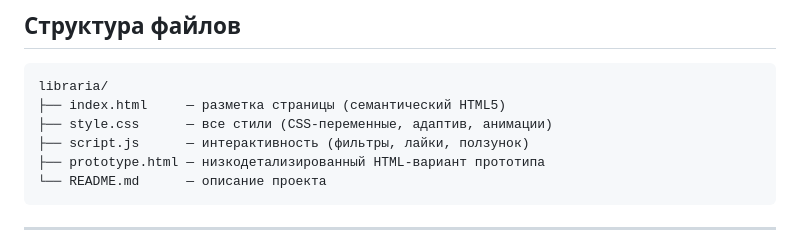
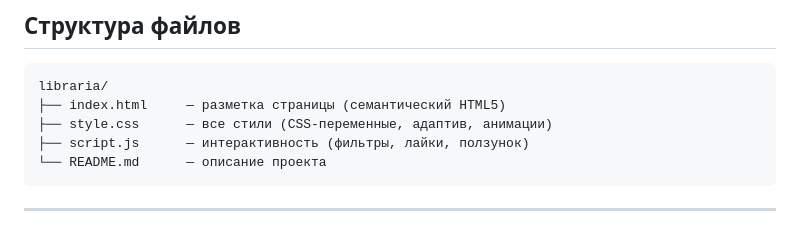
Before and after one commit to Mimi-Paillon/zadanie-10.03.26, a Markdown page: README.md, the part around the change. GitHub-like rendering.

````diff
--- a/README.md
+++ b/README.md
@@ -13,7 +13,6 @@ libraria/
 ├── index.html     — разметка страницы (семантический HTML5)
 ├── style.css      — все стили (CSS-переменные, адаптив, анимации)
 ├── script.js      — интерактивность (фильтры, лайки, ползунок)
-├── prototype.html — низкодетализированный HTML-вариант прототипа
 └── README.md      — описание проекта
 ```
 
````
